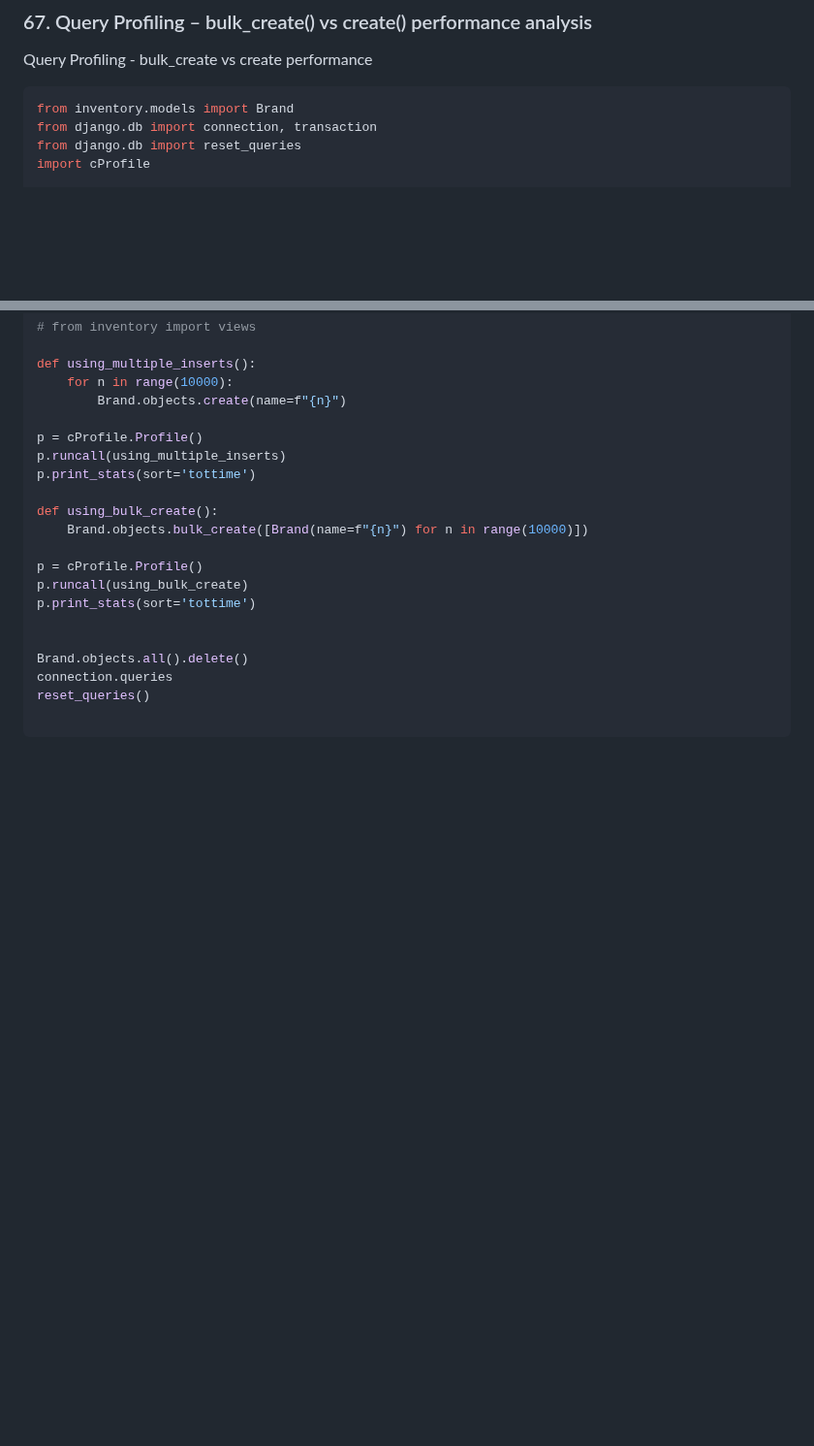
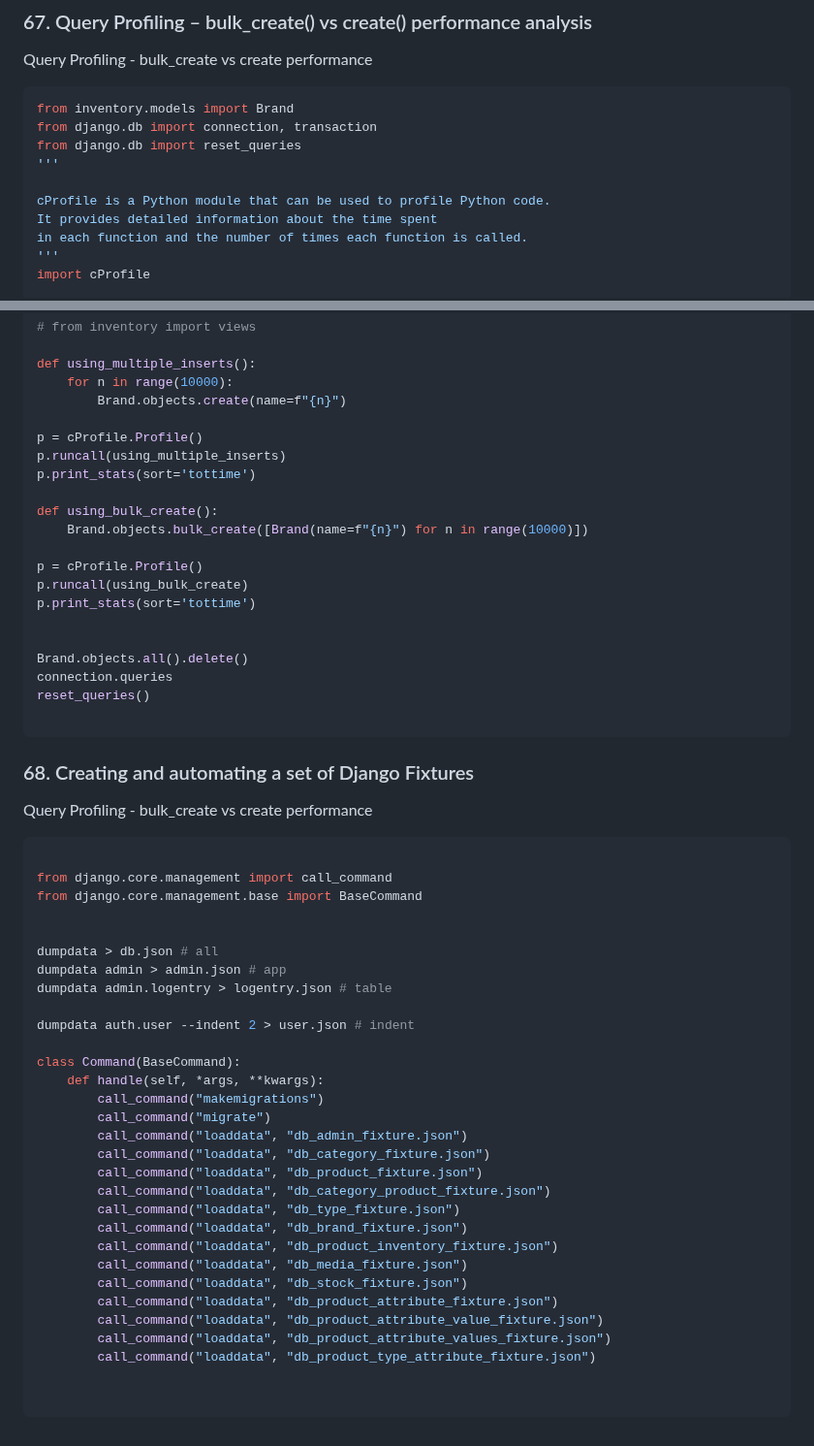
Before and after one commit to robinsonbrz/django-orm-mastery, a Markdown page: README.md, 2 parts joined by grey strips. Shown at 97% size. Drawn GitHub-style; blank space fills up the shorter version.

Commit message:
chore:  aula 68

````diff
--- a/README.md
+++ b/README.md
@@ -1283,6 +1283,12 @@ Query Profiling - bulk_create vs create performance
 from inventory.models import Brand
 from django.db import connection, transaction
 from django.db import reset_queries
+'''
+
+cProfile is a Python module that can be used to profile Python code.
+It provides detailed information about the time spent
+in each function and the number of times each function is called.
+'''
 import cProfile
 
 # from inventory import views
@@ -1308,3 +1314,40 @@ connection.queries
 reset_queries()
 
 ```
+
+### 68. Creating and automating a set of Django Fixtures
+
+Query Profiling - bulk_create vs create performance
+
+```python
+
+from django.core.management import call_command
+from django.core.management.base import BaseCommand
+
+
+dumpdata > db.json # all
+dumpdata admin > admin.json # app
+dumpdata admin.logentry > logentry.json # table
+
+dumpdata auth.user --indent 2 > user.json # indent
+
+class Command(BaseCommand):
+    def handle(self, *args, **kwargs):
+        call_command("makemigrations")
+        call_command("migrate")
+        call_command("loaddata", "db_admin_fixture.json")
+        call_command("loaddata", "db_category_fixture.json")
+        call_command("loaddata", "db_product_fixture.json")
+        call_command("loaddata", "db_category_product_fixture.json")
+        call_command("loaddata", "db_type_fixture.json")
+        call_command("loaddata", "db_brand_fixture.json")
+        call_command("loaddata", "db_product_inventory_fixture.json")
+        call_command("loaddata", "db_media_fixture.json")
+        call_command("loaddata", "db_stock_fixture.json")
+        call_command("loaddata", "db_product_attribute_fixture.json")
+        call_command("loaddata", "db_product_attribute_value_fixture.json")
+        call_command("loaddata", "db_product_attribute_values_fixture.json")
+        call_command("loaddata", "db_product_type_attribute_fixture.json")
+
+
+```
````
